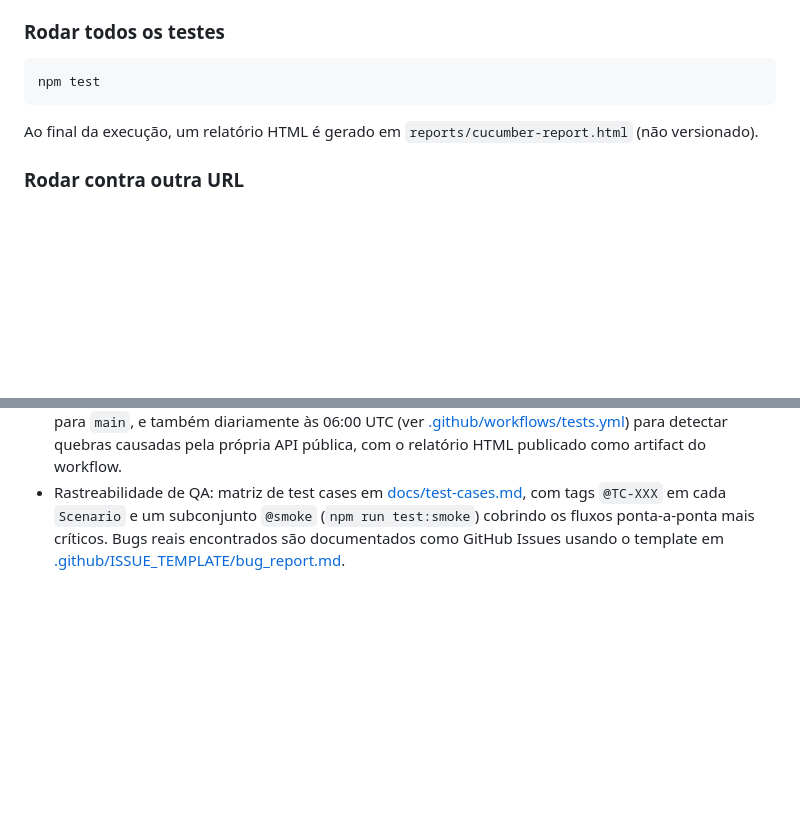
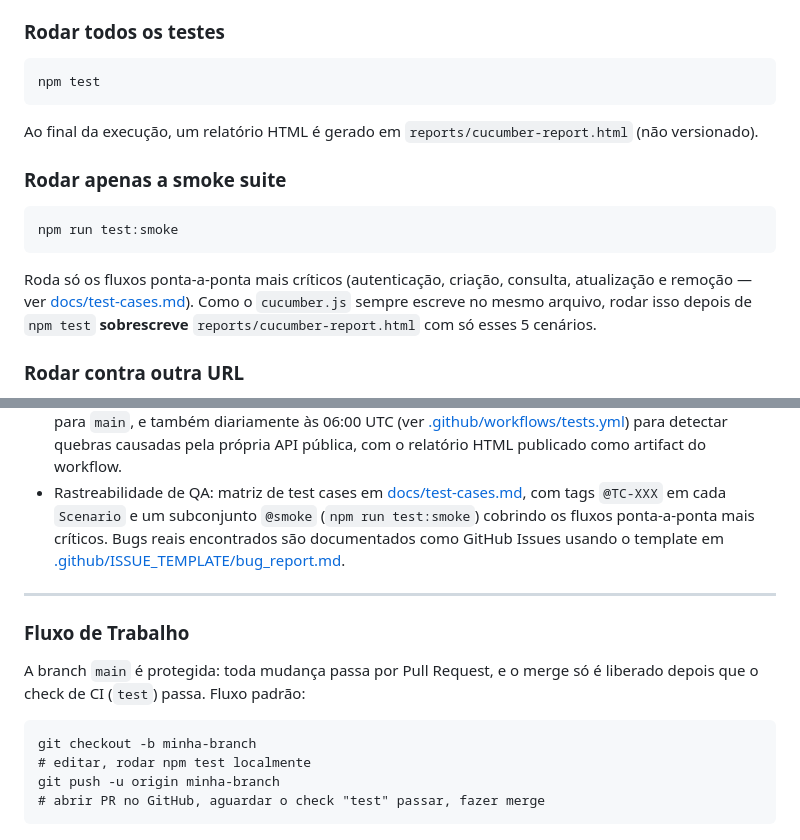
Before and after one commit to ThomasTDS/restful-booker, a Markdown page: README.md, 2 parts joined by grey strips. Rendered like a GitHub page; blank space fills up the shorter version.

Commit message:
Revisa README: adiciona seção de smoke suite e fluxo de trabalho (#7)
Documenta npm run test:smoke como comando de primeira classe (com aviso de que sobrescreve o mesmo reports/cucumber-report.html do npm test) e adiciona seção explicando o fluxo de PR obrigatório + CI antes do merge na main.

````diff
--- a/README.md
+++ b/README.md
@@ -49,6 +49,13 @@ npm test
 
 Ao final da execução, um relatório HTML é gerado em `reports/cucumber-report.html` (não versionado).
 
+### Rodar apenas a smoke suite
+```
+npm run test:smoke
+```
+
+Roda só os fluxos ponta-a-ponta mais críticos (autenticação, criação, consulta, atualização e remoção — ver [docs/test-cases.md](docs/test-cases.md)). Como o `cucumber.js` sempre escreve no mesmo arquivo, rodar isso depois de `npm test` **sobrescreve** `reports/cucumber-report.html` com só esses 5 cenários.
+
 ### Rodar contra outra URL
 
 Por padrão os testes apontam para `https://restful-booker.herokuapp.com`. Para rodar contra outro ambiente (ex: uma instância local ou de staging), defina a variável de ambiente `BASE_URL`:
@@ -90,3 +97,16 @@ Autenticação: `POST /auth` com `{ "username": "admin", "password": "password12
 - Limpeza automática: o hook `After` remove o booking criado no cenário (via token próprio de limpeza), evitando acúmulo de dados na API pública.
 - Integração contínua via GitHub Actions: os testes rodam automaticamente a cada push e pull request para `main`, e também diariamente às 06:00 UTC (ver [.github/workflows/tests.yml](.github/workflows/tests.yml)) para detectar quebras causadas pela própria API pública, com o relatório HTML publicado como artifact do workflow.
 - Rastreabilidade de QA: matriz de test cases em [docs/test-cases.md](docs/test-cases.md), com tags `@TC-XXX` em cada `Scenario` e um subconjunto `@smoke` (`npm run test:smoke`) cobrindo os fluxos ponta-a-ponta mais críticos. Bugs reais encontrados são documentados como GitHub Issues usando o template em [.github/ISSUE_TEMPLATE/bug_report.md](.github/ISSUE_TEMPLATE/bug_report.md).
+
+---
+
+### Fluxo de Trabalho
+
+A branch `main` é protegida: toda mudança passa por Pull Request, e o merge só é liberado depois que o check de CI (`test`) passa. Fluxo padrão:
+
+```
+git checkout -b minha-branch
+# editar, rodar npm test localmente
+git push -u origin minha-branch
+# abrir PR no GitHub, aguardar o check "test" passar, fazer merge
+```
````
